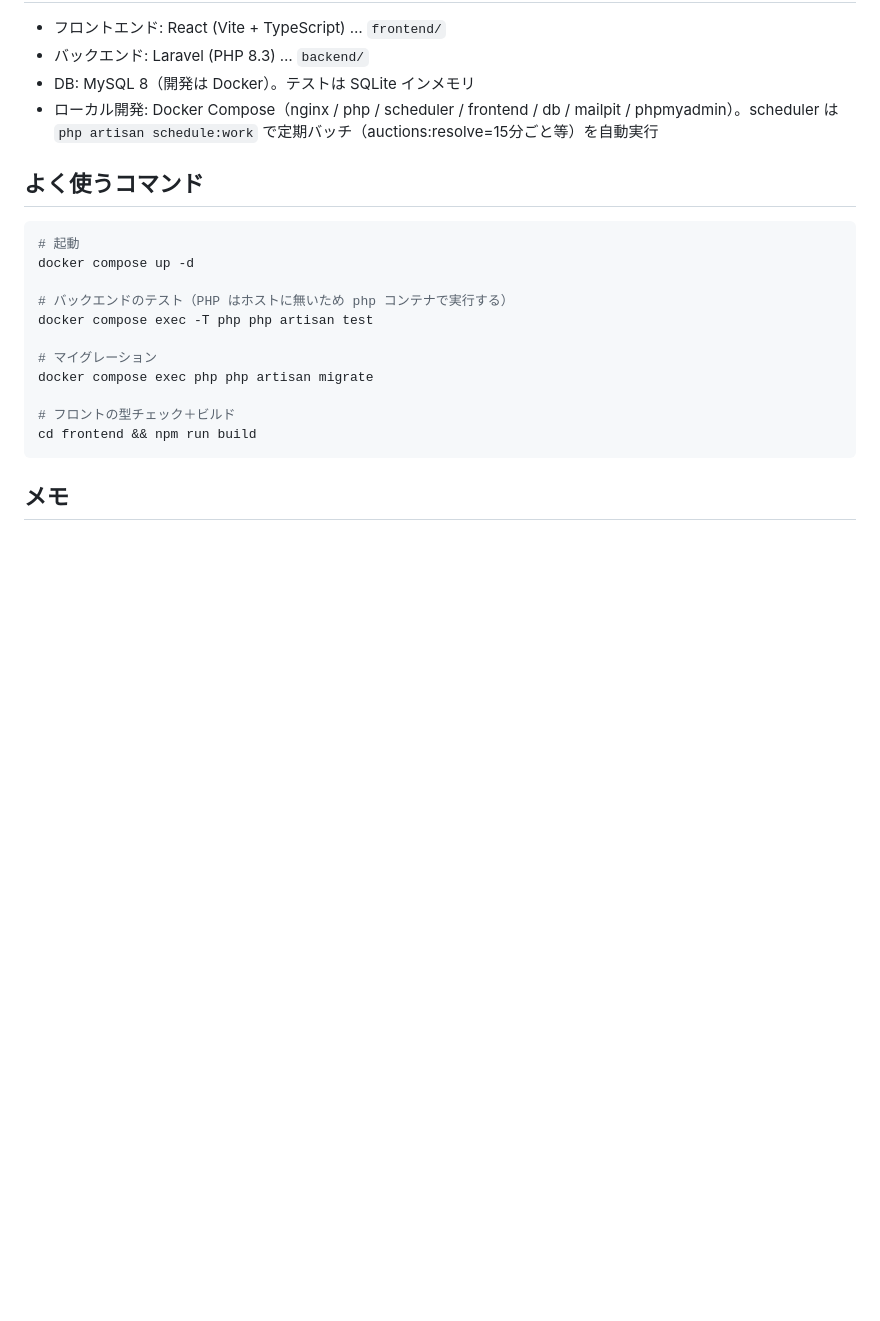
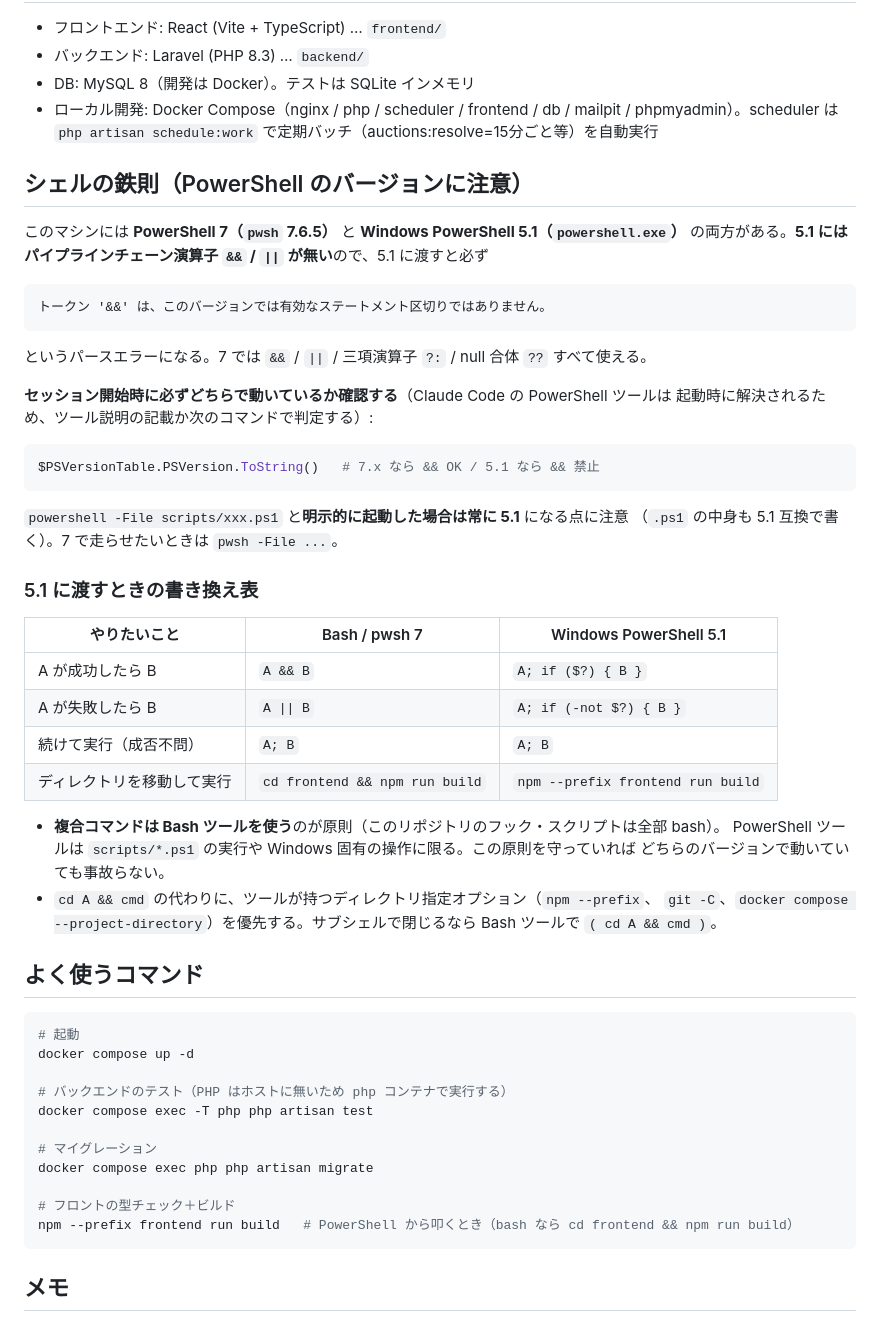
Before and after one commit to smiyamoto298/moe_trade, a Markdown page: CLAUDE.md, the part around the change. GitHub-like rendering; blank space fills up the shorter version.

Commit message:
docs: PowerShell 5.1 の && パースエラー対策としてシェルの鉄則を追記
Windows PowerShell 5.1 にはパイプラインチェーン演算子が無く、`&&` を渡すたびに
「トークン '&&' は、このバージョンでは有効なステートメント区切りではありません。」
が発生していたため、CLAUDE.md に判定方法と書き換え表を明文化した。

- pwsh 7 と 5.1 の同居状態、セッション開始時のバージョン判定手順を記載
- `powershell -File scripts/*.ps1` は 7 導入後も常に 5.1 で動くため、
  .ps1 は 5.1 互換で書き続ける旨を明記
- 5.1 向け書き換え表（`A && B` → `A; if ($?) { B }` 等）と
  「複合コマンドは Bash ツールを使う」原則を追加
- よく使うコマンドの `cd frontend && npm run build` を
  `npm --prefix frontend run build` に修正

Co-Authored-By: Claude Opus 5 <noreply@anthropic.com>

````diff
--- a/CLAUDE.md
+++ b/CLAUDE.md
@@ -138,6 +138,43 @@ worktree に分岐したセッションは、実装が終わっても**勝手に
 - DB: MySQL 8（開発は Docker）。テストは SQLite インメモリ
 - ローカル開発: Docker Compose（nginx / php / scheduler / frontend / db / mailpit / phpmyadmin）。scheduler は `php artisan schedule:work` で定期バッチ（auctions:resolve=15分ごと等）を自動実行
 
+## シェルの鉄則（PowerShell のバージョンに注意）
+
+このマシンには **PowerShell 7（`pwsh` 7.6.5）** と **Windows PowerShell 5.1（`powershell.exe`）**
+の両方がある。**5.1 にはパイプラインチェーン演算子 `&&` / `||` が無い**ので、5.1 に渡すと必ず
+
+```
+トークン '&&' は、このバージョンでは有効なステートメント区切りではありません。
+```
+
+というパースエラーになる。7 では `&&` / `||` / 三項演算子 `?:` / null 合体 `??` すべて使える。
+
+**セッション開始時に必ずどちらで動いているか確認する**（Claude Code の PowerShell ツールは
+起動時に解決されるため、ツール説明の記載か次のコマンドで判定する）:
+
+```powershell
+$PSVersionTable.PSVersion.ToString()   # 7.x なら && OK / 5.1 なら && 禁止
+```
+
+`powershell -File scripts/xxx.ps1` と**明示的に起動した場合は常に 5.1** になる点に注意
+（`.ps1` の中身も 5.1 互換で書く）。7 で走らせたいときは `pwsh -File ...`。
+
+### 5.1 に渡すときの書き換え表
+
+| やりたいこと | Bash / pwsh 7 | Windows PowerShell 5.1 |
+|---|---|---|
+| A が成功したら B | `A && B` | `A; if ($?) { B }` |
+| A が失敗したら B | `A \|\| B` | `A; if (-not $?) { B }` |
+| 続けて実行（成否不問） | `A; B` | `A; B` |
+| ディレクトリを移動して実行 | `cd frontend && npm run build` | `npm --prefix frontend run build` |
+
+- **複合コマンドは Bash ツールを使う**のが原則（このリポジトリのフック・スクリプトは全部 bash）。
+  PowerShell ツールは `scripts/*.ps1` の実行や Windows 固有の操作に限る。この原則を守っていれば
+  どちらのバージョンで動いていても事故らない。
+- `cd A && cmd` の代わりに、ツールが持つディレクトリ指定オプション（`npm --prefix`、
+  `git -C`、`docker compose --project-directory`）を優先する。サブシェルで閉じるなら
+  Bash ツールで `( cd A && cmd )`。
+
 ## よく使うコマンド
 
 ```bash
@@ -151,7 +188,7 @@ docker compose exec -T php php artisan test
 docker compose exec php php artisan migrate
 
 # フロントの型チェック＋ビルド
-cd frontend && npm run build
+npm --prefix frontend run build   # PowerShell から叩くとき（bash なら cd frontend && npm run build）
 ```
 
 ## メモ
````
